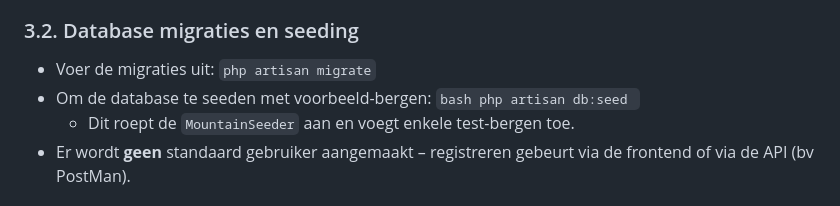
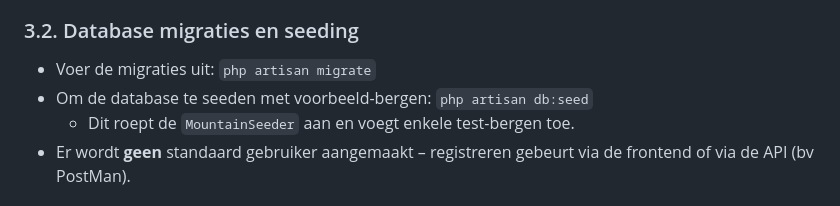
Before and after one commit to LeviKumbruck/bergbeheer, a Markdown page: README.md, the part around the change. GitHub-like rendering.

````diff
--- a/README.md
+++ b/README.md
@@ -53,7 +53,7 @@ Start een MySQL 8 container met Docker:
 ### 3.2. Database migraties en seeding
 
 - Voer de migraties uit: ``` php artisan migrate ```
-- Om de database te seeden met voorbeeld-bergen: ```bash php artisan db:seed ```
+- Om de database te seeden met voorbeeld-bergen: ``` php artisan db:seed ```
   - Dit roept de `MountainSeeder` aan en voegt enkele test-bergen toe.
 - Er wordt **geen** standaard gebruiker aangemaakt – registreren gebeurt via de frontend of via de API (bv PostMan).
 
````
